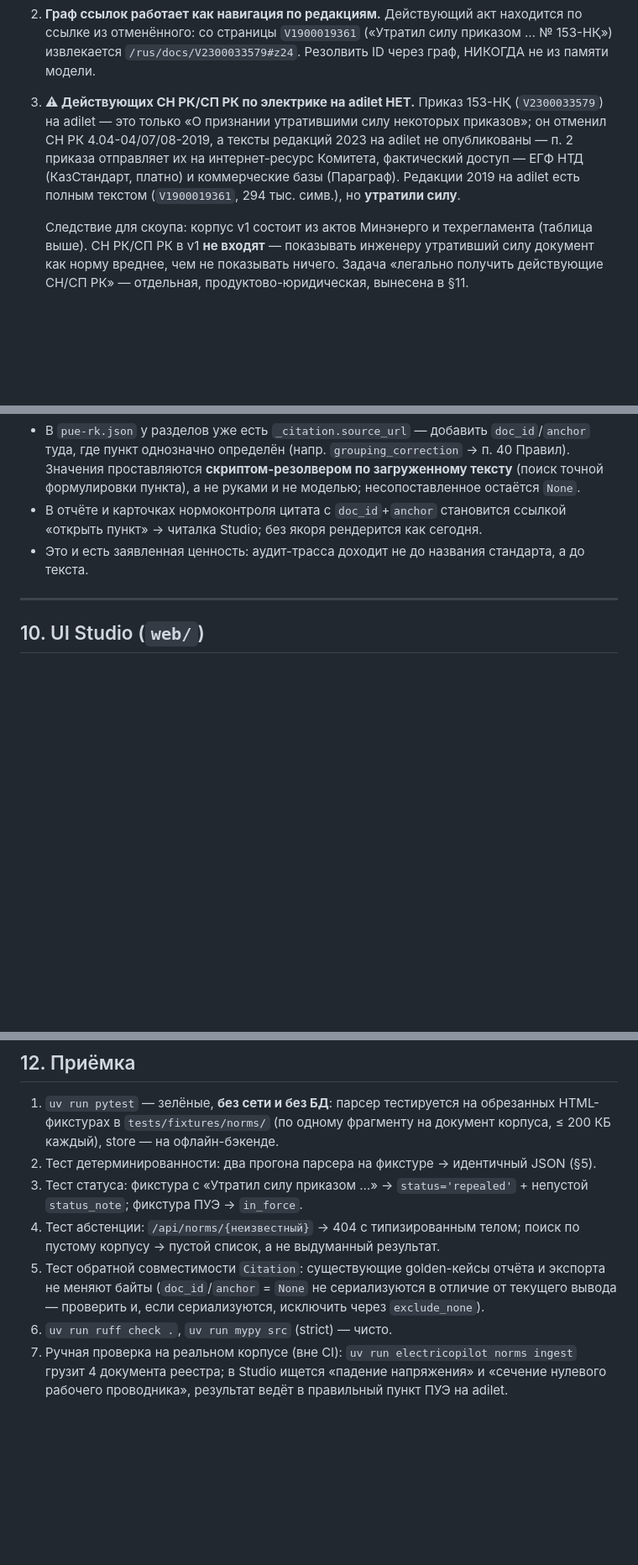
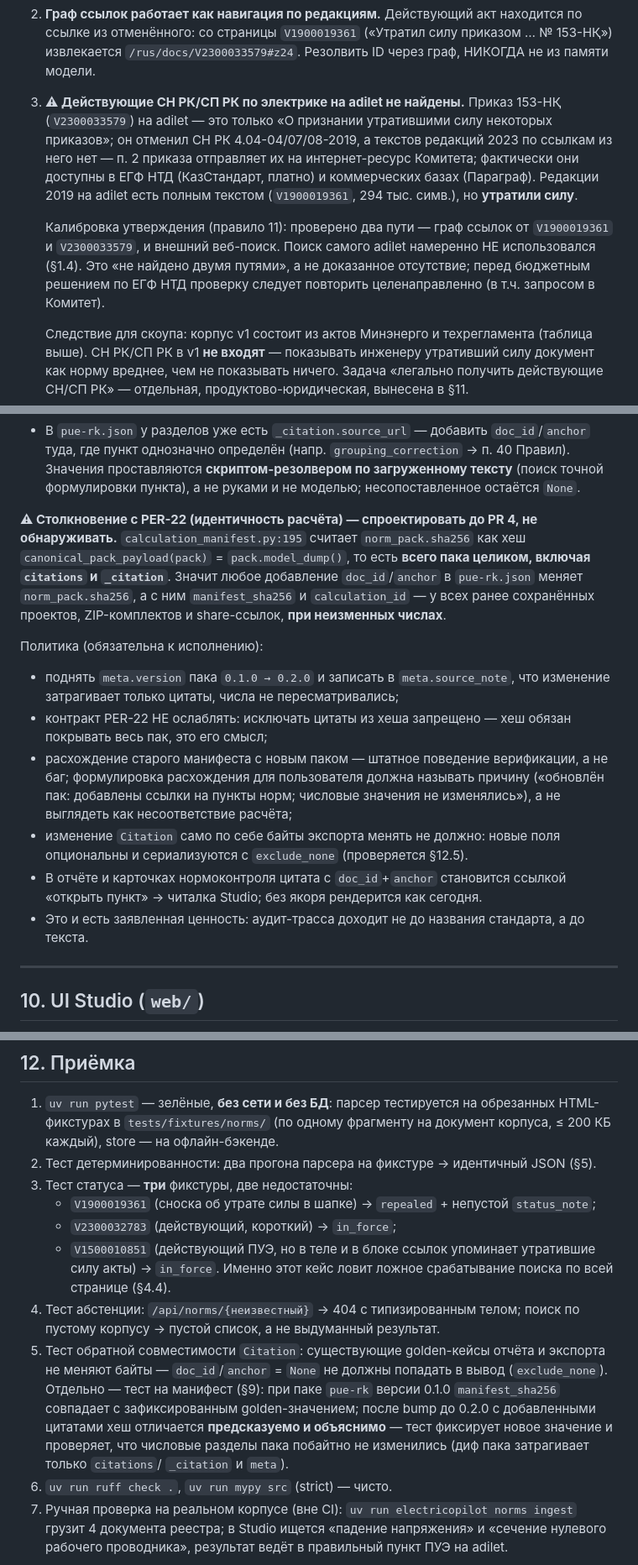
Before and after one commit to rahatshukirkhan/electricopilot, a Markdown page: docs/20-norm-library.md, 3 parts joined by grey strips. Shown at 84% size. GitHub-like rendering; blank space fills up the shorter version.

Commit message:
docs: harden TZ 20 — status detection, manifest collision, calibrated claims
Co-Authored-By: Claude Opus 5 (1M context) <noreply@anthropic.com>

```diff
--- a/docs/20-norm-library.md
+++ b/docs/20-norm-library.md
@@ -44,12 +46,17 @@
 2. **Граф ссылок работает как навигация по редакциям.** Действующий акт находится по ссылке
    из отменённого: со страницы `V1900019361` («Утратил силу приказом … № 153-НҚ») извлекается
    `/rus/docs/V2300033579#z24`. Резолвить ID через граф, НИКОГДА не из памяти модели.
-3. **⚠ Действующих СН РК/СП РК по электрике на adilet НЕТ.** Приказ 153-НҚ (`V2300033579`)
-   на adilet — это только «О признании утратившими силу некоторых приказов»; он отменил
-   СН РК 4.04-04/07/08-2019, а тексты редакций 2023 на adilet не опубликованы — п. 2 приказа
-   отправляет их на интернет-ресурс Комитета, фактический доступ — ЕГФ НТД (КазСтандарт,
-   платно) и коммерческие базы (Параграф). Редакции 2019 на adilet есть полным текстом
-   (`V1900019361`, 294 тыс. симв.), но **утратили силу**.
+3. **⚠ Действующие СН РК/СП РК по электрике на adilet не найдены.** Приказ 153-НҚ
+   (`V2300033579`) на adilet — это только «О признании утратившими силу некоторых приказов»;
+   он отменил СН РК 4.04-04/07/08-2019, а текстов редакций 2023 по ссылкам из него нет — п. 2
+   приказа отправляет их на интернет-ресурс Комитета; фактически они доступны в ЕГФ НТД
+   (КазСтандарт, платно) и коммерческих базах (Параграф). Редакции 2019 на adilet есть полным
+   текстом (`V1900019361`, 294 тыс. симв.), но **утратили силу**.
+
+   Калибровка утверждения (правило 11): проверено два пути — граф ссылок от `V1900019361`
+   и `V2300033579`, и внешний веб-поиск. Поиск самого adilet намеренно НЕ использовался (§1.4).
+   Это «не найдено двумя путями», а не доказанное отсутствие; перед бюджетным решением по
+   ЕГФ НТД проверку следует повторить целенаправленно (в т.ч. запросом в Комитет).
 
    Следствие для скоупа: корпус v1 состоит из актов Минэнерго и техрегламента (таблица выше).
    СН РК/СП РК в v1 **не входят** — показывать инженеру утративший силу документ как норму
@@ -248,6 +264,25 @@ class Citation(BaseModel):
   туда, где пункт однозначно определён (напр. `grouping_correction` → п. 40 Правил).
   Значения проставляются **скриптом-резолвером по загруженному тексту** (поиск точной
   формулировки пункта), а не руками и не моделью; несопоставленное остаётся `None`.
+
+**⚠ Столкновение с PER-22 (идентичность расчёта) — спроектировать до PR 4, не обнаруживать.**
+`calculation_manifest.py:195` считает `norm_pack.sha256` как хеш `canonical_pack_payload(pack)`
+= `pack.model_dump()`, то есть **всего пака целиком, включая `citations` и `_citation`**.
+Значит любое добавление `doc_id`/`anchor` в `pue-rk.json` меняет `norm_pack.sha256`, а с ним
+`manifest_sha256` и `calculation_id` — у всех ранее сохранённых проектов, ZIP-комплектов и
+share-ссылок, **при неизменных числах**.
+
+Политика (обязательна к исполнению):
+- поднять `meta.version` пака `0.1.0 → 0.2.0` и записать в `meta.source_note`, что изменение
+  затрагивает только цитаты, числа не пересматривались;
+- контракт PER-22 НЕ ослаблять: исключать цитаты из хеша запрещено — хеш обязан покрывать
+  весь пак, это его смысл;
+- расхождение старого манифеста с новым паком — штатное поведение верификации, а не баг;
+  формулировка расхождения для пользователя должна называть причину («обновлён пак: добавлены
+  ссылки на пункты норм; числовые значения не изменялись»), а не выглядеть как несоответствие
+  расчёта;
+- изменение `Citation` само по себе байты экспорта менять не должно: новые поля опциональны
+  и сериализуются с `exclude_none` (проверяется §12.5).
 - В отчёте и карточках нормоконтроля цитата с `doc_id`+`anchor` становится ссылкой
   «открыть пункт» → читалка Studio; без якоря рендерится как сегодня.
 - Это и есть заявленная ценность: аудит-трасса доходит не до названия стандарта, а до текста.
@@ -289,13 +324,20 @@ class Citation(BaseModel):
    HTML-фикстурах в `tests/fixtures/norms/` (по одному фрагменту на документ корпуса,
    ≤ 200 КБ каждый), store — на офлайн-бэкенде.
 2. Тест детерминированности: два прогона парсера на фикстуре → идентичный JSON (§5).
-3. Тест статуса: фикстура с «Утратил силу приказом …» → `status='repealed'` + непустой
-   `status_note`; фикстура ПУЭ → `in_force`.
+3. Тест статуса — **три** фикстуры, две недостаточны:
+   - `V1900019361` (сноска об утрате силы в шапке) → `repealed` + непустой `status_note`;
+   - `V2300032783` (действующий, короткий) → `in_force`;
+   - `V1500010851` (действующий ПУЭ, но в теле и в блоке ссылок упоминает утратившие силу
+     акты) → `in_force`. Именно этот кейс ловит ложное срабатывание поиска по всей странице (§4.4).
 4. Тест абстенции: `/api/norms/{неизвестный}` → 404 с типизированным телом; поиск по пустому
    корпусу → пустой список, а не выдуманный результат.
 5. Тест обратной совместимости `Citation`: существующие golden-кейсы отчёта и экспорта не
-   меняют байты (`doc_id`/`anchor` = `None` не сериализуются в отличие от текущего вывода —
-   проверить и, если сериализуются, исключить через `exclude_none`).
+   меняют байты — `doc_id`/`anchor` = `None` не должны попадать в вывод (`exclude_none`).
+   Отдельно — тест на манифест (§9): при паке `pue-rk` версии 0.1.0 `manifest_sha256` совпадает
+   с зафиксированным golden-значением; после bump до 0.2.0 с добавленными цитатами хеш
+   отличается **предсказуемо и объяснимо** — тест фиксирует новое значение и проверяет, что
+   числовые разделы пака побайтно не изменились (диф пака затрагивает только `citations`/
+   `_citation` и `meta`).
 6. `uv run ruff check .`, `uv run mypy src` (strict) — чисто.
 7. Ручная проверка на реальном корпусе (вне CI): `uv run electricopilot norms ingest` грузит
    4 документа реестра; в Studio ищется «падение напряжения» и «сечение нулевого рабочего
```
Also changed, not shown: other parts of docs/20-norm-library.md (+14 -3 lines).
